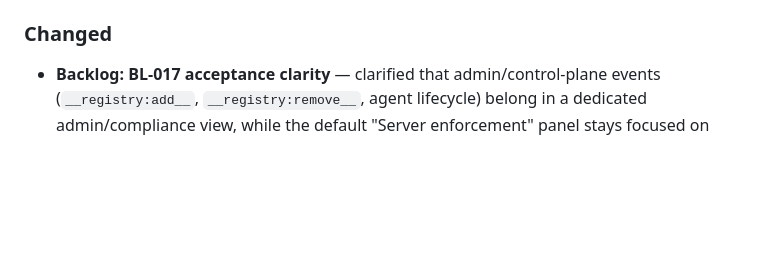
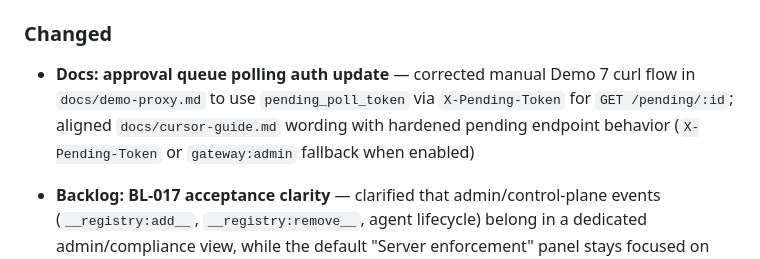
Before and after one commit to peterkrentel/mcp-tool-guard, a Markdown page: CHANGELOG.md, the part around the change. Drawn GitHub-style; blank space fills up the shorter version.

Commit message:
Update docs for pending poll-token approval flow

```diff
--- a/CHANGELOG.md
+++ b/CHANGELOG.md
@@ -15,6 +15,7 @@ Format based on [Keep a Changelog](https://keepachangelog.com/en/1.1.0/).
 
 ### Changed
 
+- **Docs: approval queue polling auth update** — corrected manual Demo 7 curl flow in `docs/demo-proxy.md` to use `pending_poll_token` via `X-Pending-Token` for `GET /pending/:id`; aligned `docs/cursor-guide.md` wording with hardened pending endpoint behavior (`X-Pending-Token` or `gateway:admin` fallback when enabled)
 - **Backlog: BL-017 acceptance clarity** — clarified that admin/control-plane events (`__registry:add__`, `__registry:remove__`, agent lifecycle) belong in a dedicated admin/compliance view, while the default "Server enforcement" panel stays focused on runtime tool-call decisions
 - **Backlog: admin/compliance events page (BL-017)** — added P2 backlog item to surface session-less admin actions (registry mutations, agent create/revoke) in a dedicated view, discovered while validating the server-registry audit hardening
 - **Backlog: tamper-evident audit receipts (BL-016)** — added P2 backlog item for signed/hashed execution receipts; enterprise roadmap item for audit integrity proof
```
Also changed, not shown: docs/cursor-guide.md (+1 -1 lines), docs/demo-proxy.md (+10 -2 lines).
